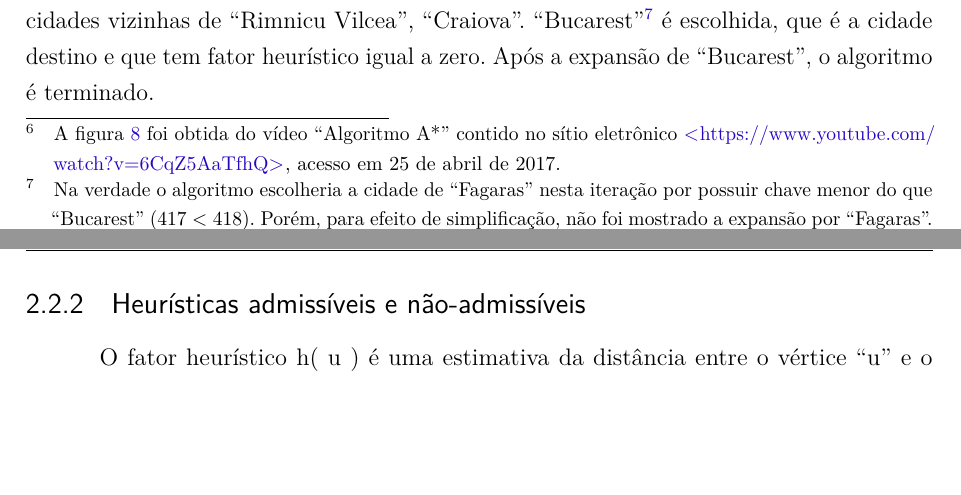
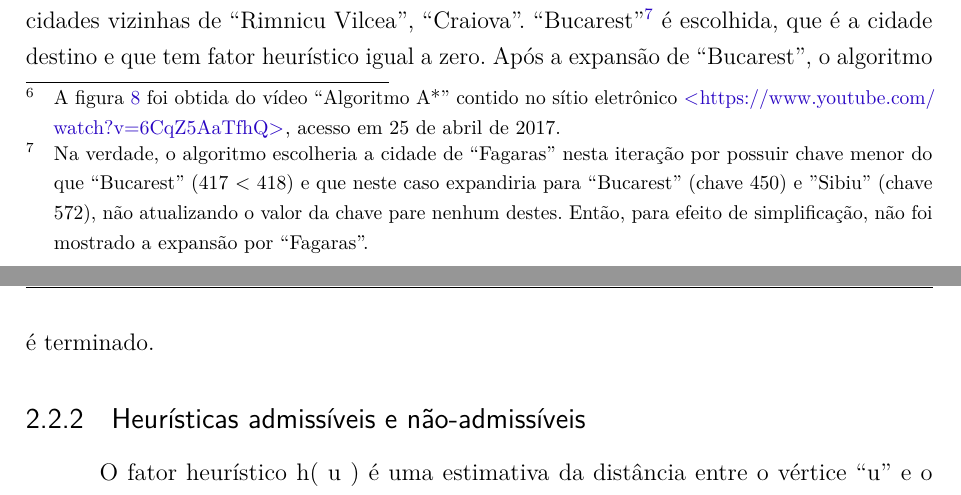
Before and after one commit to pedrohbh/PG-Dissertacao, a LaTeX thesis (Academia/PG.tex, which reads Academia/capitulos/ch2-dijkstra.tex): two parts of pages 20 and 21 of 40, joined at a grey line, cut so that both start at the same text, the shorter picture padded with empty space. Compiled offline with pdfLaTeX.

Commit message:
Backup CXLII

```diff
--- a/Academia/capitulos/ch2-dijkstra.tex
+++ b/Academia/capitulos/ch2-dijkstra.tex
@@ -180,7 +180,7 @@ Para exemplificar, considere o seguinte: um viajante deseja partir da cidade de
 \label{fig-aestrela-algoritmo-mapa2}
 \end{figure}
 
-O procedimento é bem semelhante ao de Dijkstra (descrito no capítulo \ref{sec-dijkstra}). Inicialmente é atribuído o valor de distância de todos os vértices g(v) como $\infty$, com exceção do vértice de origem que é atribuído como zero. Neste exemplo da figura \ref{fig-aestrela-algoritmo-mapa2}, o vértice de origem é a cidade de ``Arad''. Dela se expande para seus vértices vizinhos, que no caso são as cidades de ``Timisoara'', ``Sibiu'' e ``Zerind''. A fila de prioridades é atualizado conforme a função f( u ) = g( u ) + h( u ). Sendo assim o próximo vértice a ser explorado é a cidade de ``Sibiu''. Vemos o fator heurístico ``pesando'' na escolha do próximo vértice a ser escolhido, pois por Dijkstra, o próximo vértice a ser escolhido seria ``Zerind'', ao invés de ``Sibiu'', pois aquela possui aresta com peso menor do que esta. Dela se expande para as cidades vizinhas de ``Fagaras'', ``Rimnicu Vilcea'', ``Oradea'' e ``Arad''. ``Rimnicu Vilcea'' é tida a cidade mais promissora e dela continua a expansão para as suas cidades vizinhas de ``Pitesti'', ``Craiaova'' e ``Sibiu''. ``Pitesti'' é escolhida. E dela se expande para as suas cidades vizinhas de ``Rimnicu Vilcea'', ``Craiova''. ``Bucarest''\footnote{Na verdade o algoritmo escolheria a cidade de ``Fagaras'' nesta iteração por possuir chave menor do que ``Bucarest'' (417 < 418). Porém, para efeito de simplificação, não foi mostrado a expansão por ``Fagaras''.} é escolhida, que é a cidade destino e que tem fator heurístico igual a zero. Após a expansão de ``Bucarest'', o algoritmo é terminado.
+O procedimento é bem semelhante ao de Dijkstra (descrito no capítulo \ref{sec-dijkstra}). Inicialmente é atribuído o valor de distância de todos os vértices g(v) como $\infty$, com exceção do vértice de origem que é atribuído como zero. Neste exemplo da figura \ref{fig-aestrela-algoritmo-mapa2}, o vértice de origem é a cidade de ``Arad''. Dela se expande para seus vértices vizinhos, que no caso são as cidades de ``Timisoara'', ``Sibiu'' e ``Zerind''. A fila de prioridades é atualizado conforme a função f( u ) = g( u ) + h( u ). Sendo assim o próximo vértice a ser explorado é a cidade de ``Sibiu''. Vemos o fator heurístico ``pesando'' na escolha do próximo vértice a ser escolhido, pois por Dijkstra, o próximo vértice a ser escolhido seria ``Zerind'', ao invés de ``Sibiu'', pois aquela possui aresta com peso menor do que esta. Dela se expande para as cidades vizinhas de ``Fagaras'', ``Rimnicu Vilcea'', ``Oradea'' e ``Arad''. ``Rimnicu Vilcea'' é tida a cidade mais promissora e dela continua a expansão para as suas cidades vizinhas de ``Pitesti'', ``Craiaova'' e ``Sibiu''. ``Pitesti'' é escolhida. E dela se expande para as suas cidades vizinhas de ``Rimnicu Vilcea'', ``Craiova''. ``Bucarest''\footnote{Na verdade, o algoritmo escolheria a cidade de ``Fagaras'' nesta iteração por possuir chave menor do que ``Bucarest'' (417 < 418) e que neste caso expandiria para ``Bucarest'' (chave 450) e ''Sibiu'' (chave 572), não atualizando o valor da chave pare nenhum destes. Então, para efeito de simplificação, não foi mostrado a expansão por ``Fagaras''.} é escolhida, que é a cidade destino e que tem fator heurístico igual a zero. Após a expansão de ``Bucarest'', o algoritmo é terminado.
 
 
 %\citeonline{russell1995modern,cormen2009introduction}.
```
Also changed, not shown: Academia/PG.pdf.
